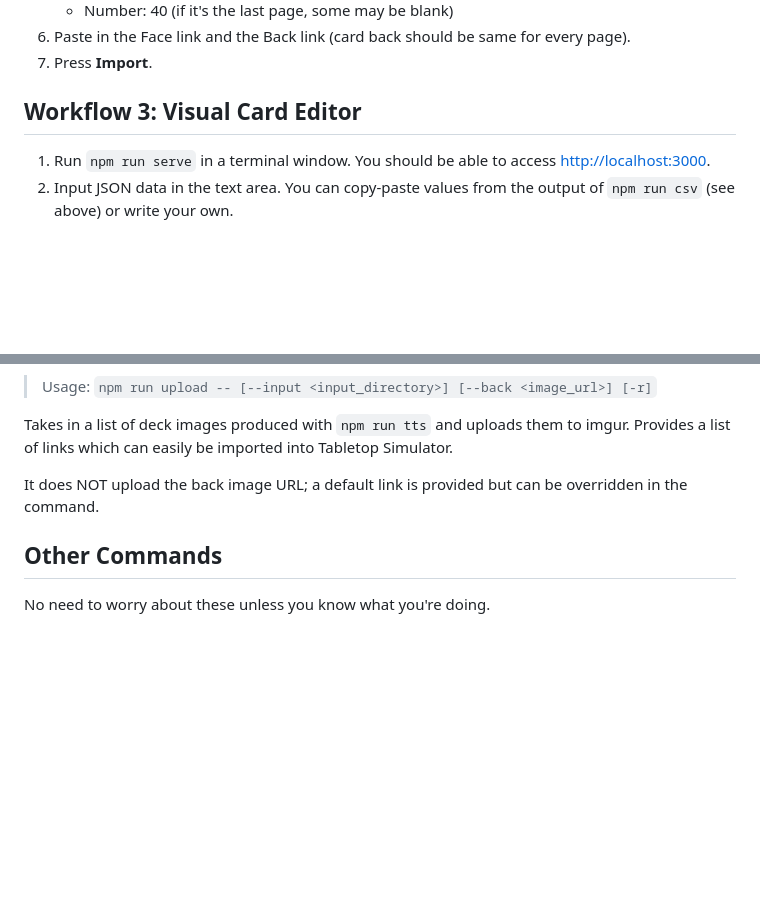
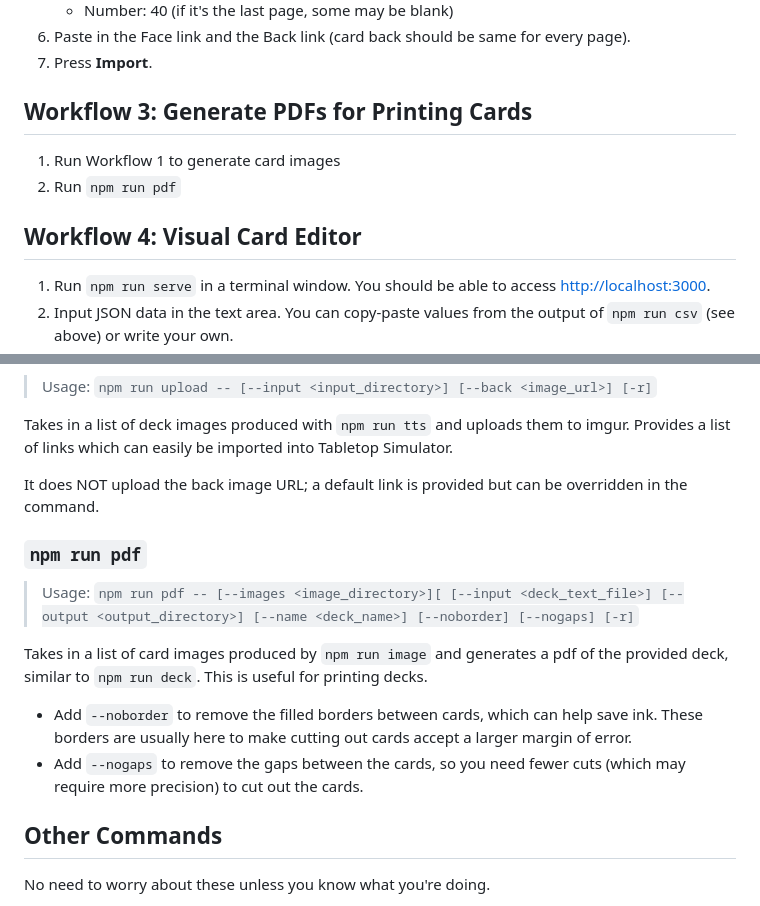
Before and after one commit to DrakonForge/MeisterhauCardCreator, a Markdown page: README.md, 2 parts joined by grey strips. GitHub-like rendering; blank space fills up the shorter version.

Commit message:
Update instructions

```diff
--- a/README.md
+++ b/README.md
@@ -44,7 +44,12 @@ We assume you have a Google Sheets/Excel file with the proper formatting for car
 6) Paste in the Face link and the Back link (card back should be same for every page).
 7) Press **Import**.
 
-## Workflow 3: Visual Card Editor
+## Workflow 3: Generate PDFs for Printing Cards
+
+1) Run Workflow 1 to generate card images
+2) Run `npm run pdf`
+
+## Workflow 4: Visual Card Editor
 
 1) Run `npm run serve` in a terminal window. You should be able to access [http://localhost:3000](http://localhost:3000/).
 1) Input JSON data in the text area. You can copy-paste values from the output of `npm run csv` (see above) or write your own.
@@ -125,6 +130,15 @@ Takes in a list of deck images produced with `npm run tts` and uploads them to i
 
 It does NOT upload the back image URL; a default link is provided but can be overridden in the command.
 
+### `npm run pdf`
+
+> Usage: `npm run pdf -- [--images <image_directory>][ [--input <deck_text_file>] [--output <output_directory>] [--name <deck_name>] [--noborder] [--nogaps] [-r]`
+
+Takes in a list of card images produced by `npm run image` and generates a pdf of the provided deck, similar to `npm run deck`. This is useful for printing decks.
+
+* Add `--noborder` to remove the filled borders between cards, which can help save ink. These borders are usually here to make cutting out cards accept a larger margin of error.
+* Add `--nogaps` to remove the gaps between the cards, so you need fewer cuts (which may require more precision) to cut out the cards.
+
 ## Other Commands
 
 No need to worry about these unless you know what you're doing.
```
